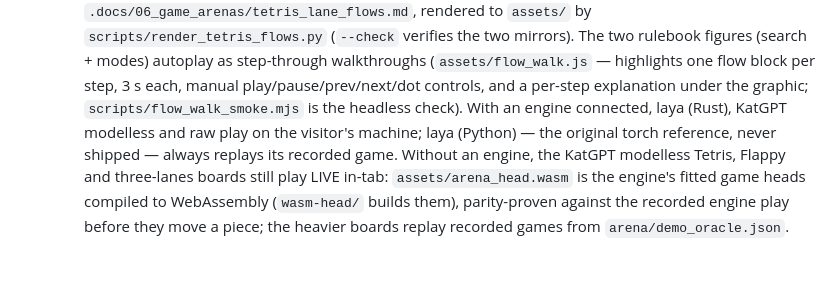
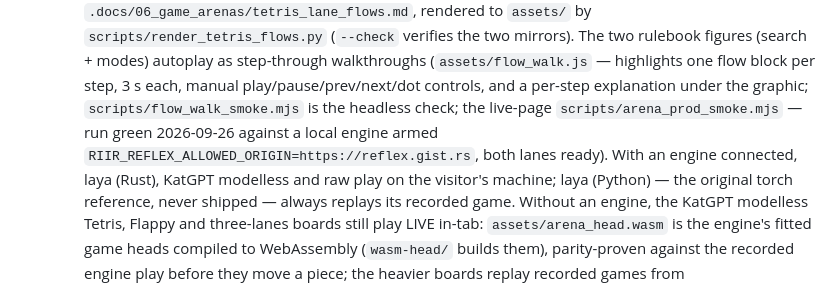
Before and after one commit to gist-rs/reflex-site, a Markdown page: README.md, the part around the change. Drawn GitHub-style; blank space fills up the shorter version.

Commit message:
docs: arena_prod_smoke run green against the deployed page (both lanes), README note
Session: reflex-site-flows, 1780000000

```diff
--- a/README.md
+++ b/README.md
@@ -29,7 +29,10 @@ static assets.
   figures (search + modes) autoplay as step-through walkthroughs
   (`assets/flow_walk.js` — highlights one flow block per step, 3 s each, manual
   play/pause/prev/next/dot controls, and a per-step explanation under the graphic;
-  `scripts/flow_walk_smoke.mjs` is the headless check). With an engine connected, laya (Rust), KatGPT modelless
+  `scripts/flow_walk_smoke.mjs` is the headless check; the live-page
+  `scripts/arena_prod_smoke.mjs` — run green 2026-09-26 against a local
+  engine armed `RIIR_REFLEX_ALLOWED_ORIGIN=https://reflex.gist.rs`, both
+  lanes ready). With an engine connected, laya (Rust), KatGPT modelless
   and raw play on the visitor's machine; laya (Python) — the original torch
   reference, never shipped — always replays its recorded game. Without an
   engine, the KatGPT modelless Tetris, Flappy and
```
